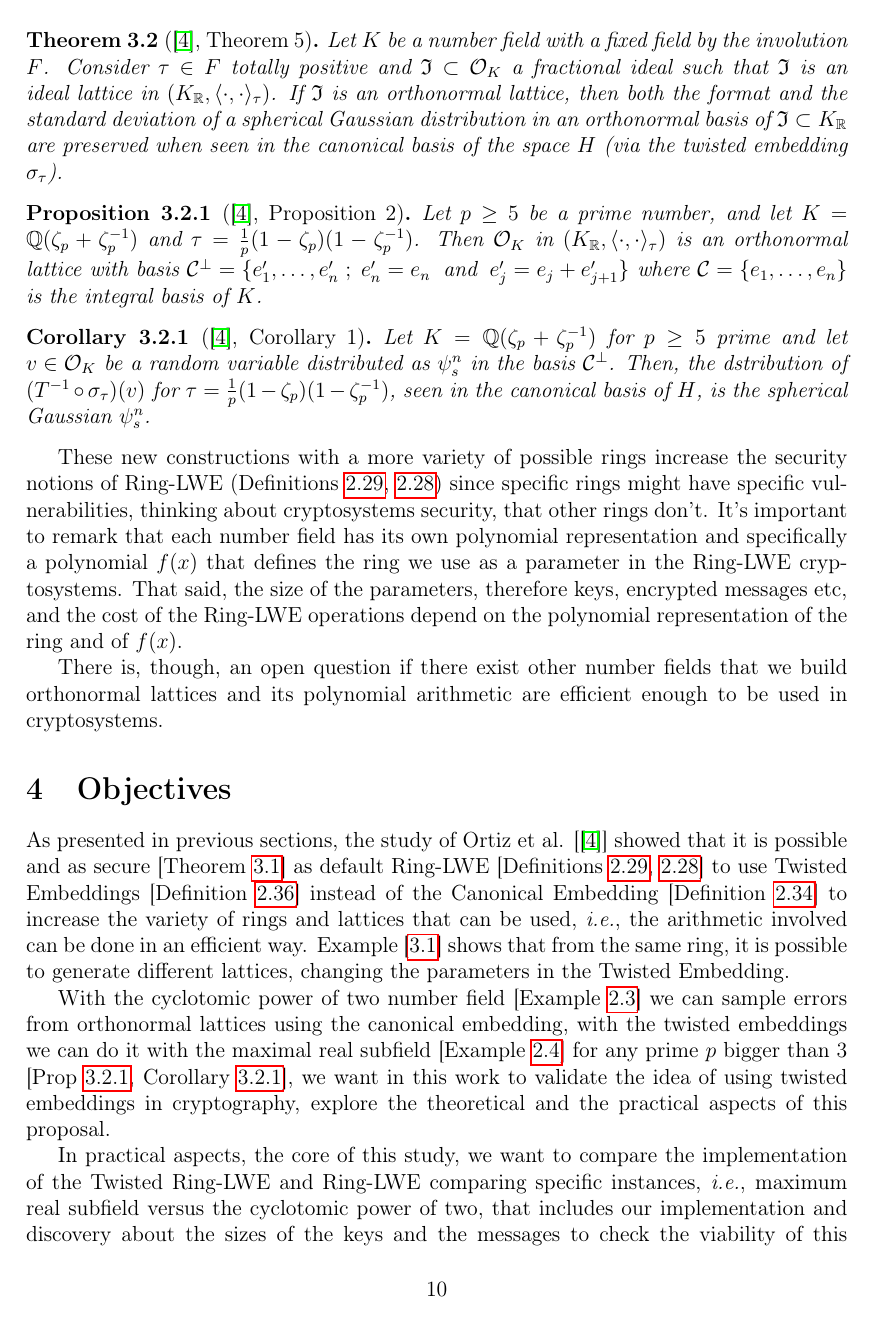
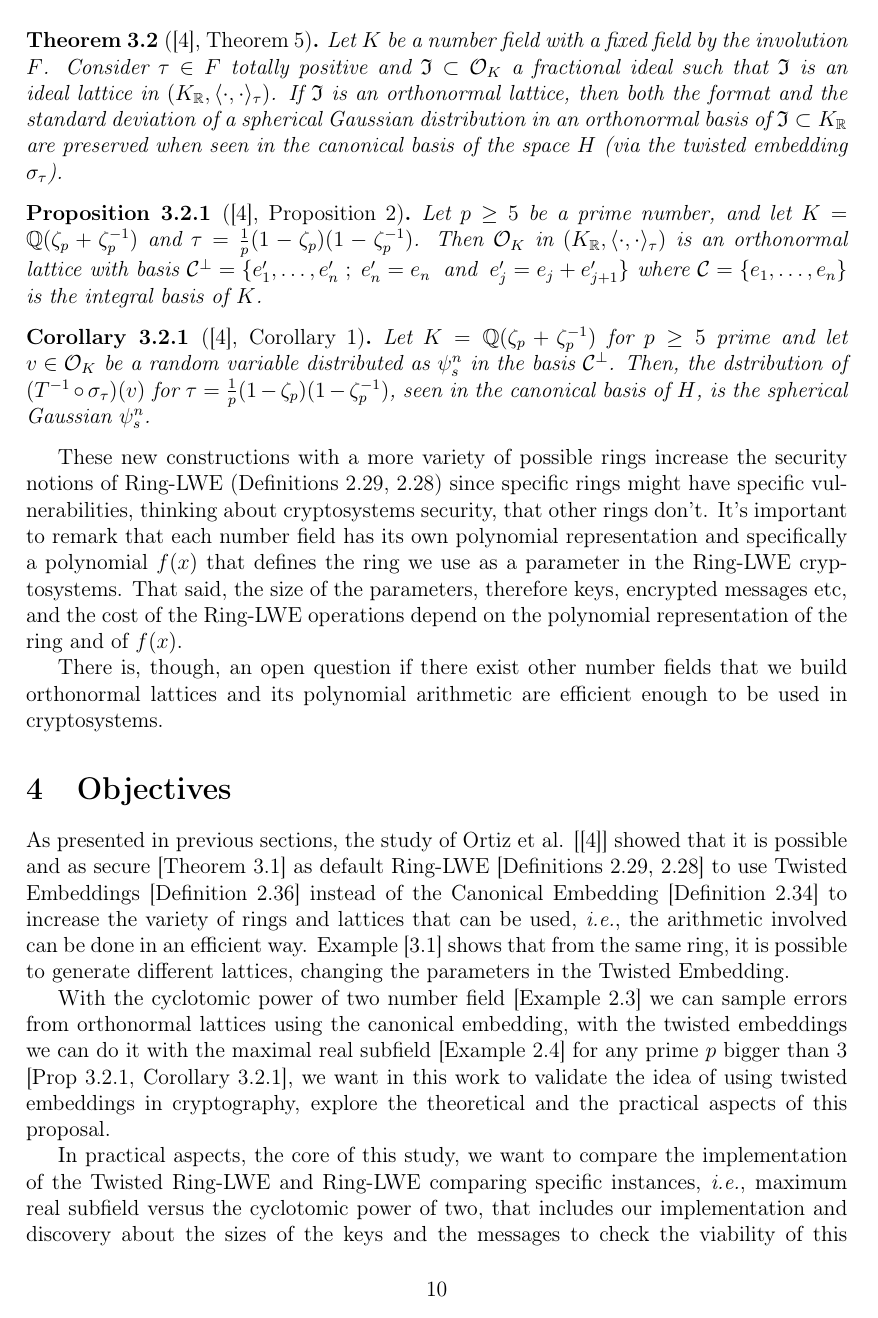
Before and after one commit to viglioni/msc, a LaTeX document (eqm.tex, which reads config/article.tex): page 10 of 12. Compiled offline with pdfLaTeX.

Commit message:
chore: removed links border

```diff
--- a/config/article.tex
+++ b/config/article.tex
@@ -10,6 +10,8 @@
 \usepackage{textcomp}
 \usepackage{amssymb}
 \usepackage{capt-of}
-\usepackage{hyperref}
 \usepackage{todonotes}
 \usepackage{fullpage}
+% remove links'styles
+\usepackage{hyperref}
+\hypersetup{pdfborder = 0 0 0}
```
